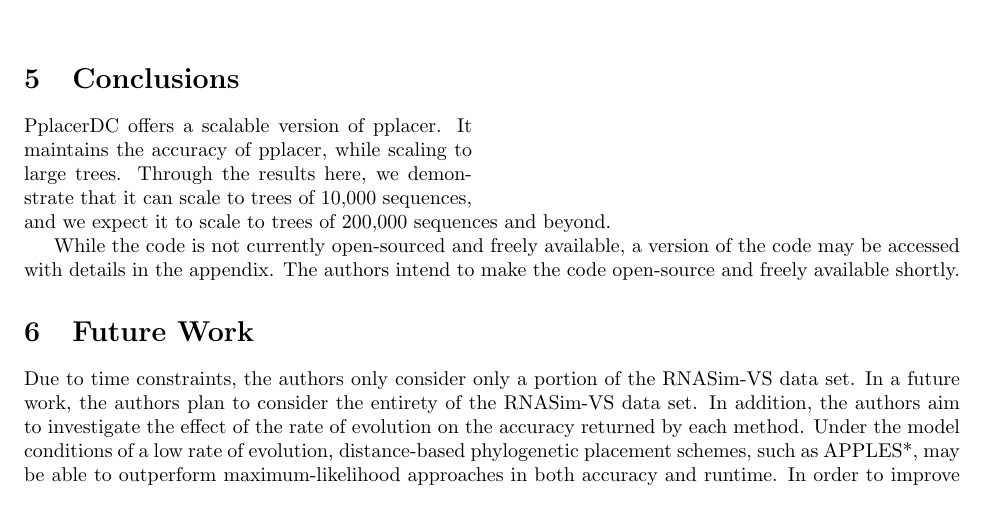
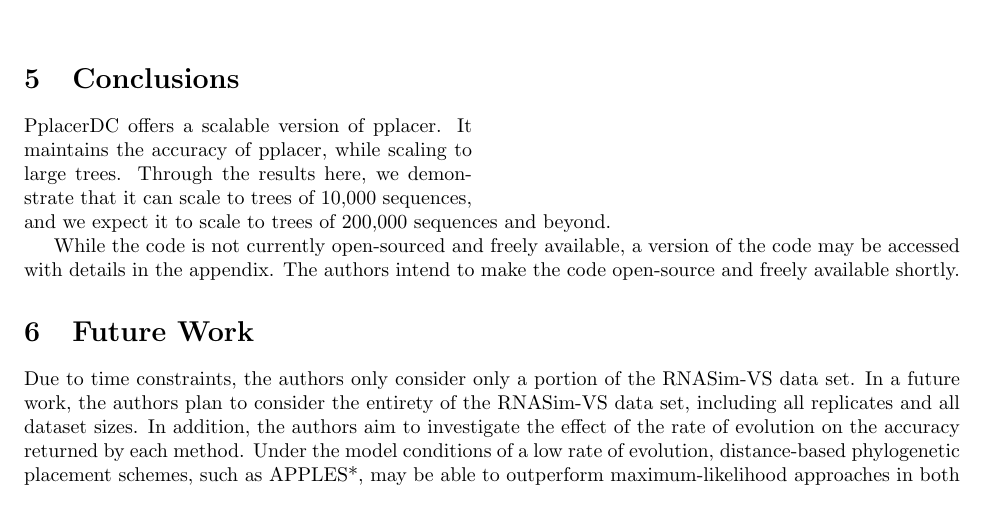
Before and after one commit to kodingkoning/pplacerDC, a LaTeX document (writeup/project.tex): part of page 6 of 7, cut so that both start at the same text. Compiled offline with pdfLaTeX.

Commit message:
future work edit

```diff
--- a/writeup/project.tex
+++ b/writeup/project.tex
@@ -308,7 +308,7 @@ The authors intend to make the code open-source and freely available shortly.
 \section{Future Work}
 
 Due to time constraints, the authors only consider only a portion of the RNASim-VS data set.
-In a future work, the authors plan to consider the entirety of the RNASim-VS data set.
+In a future work, the authors plan to consider the entirety of the RNASim-VS data set, including all replicates and all dataset sizes.
 In addition, the authors aim to investigate the effect of the rate of evolution on the accuracy
 returned by each method.
 Under the model conditions of a low rate of evolution, distance-based phylogenetic placement schemes,
```
